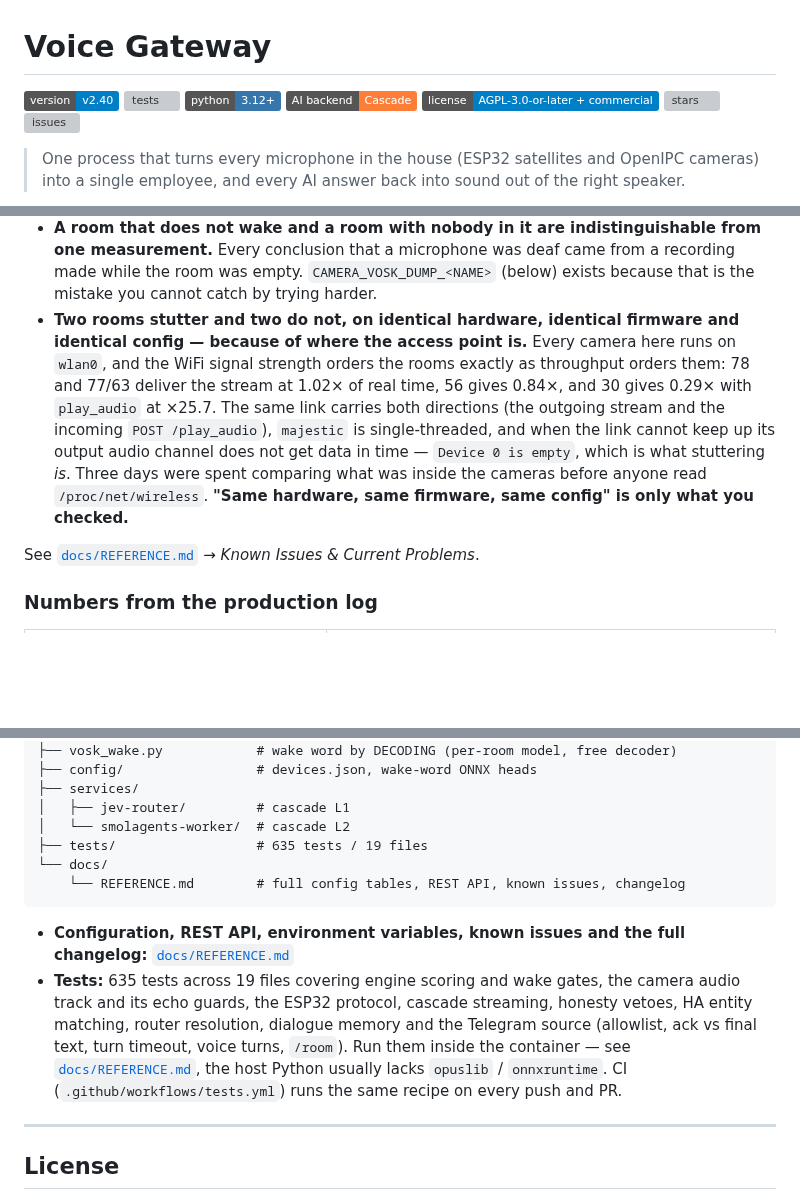
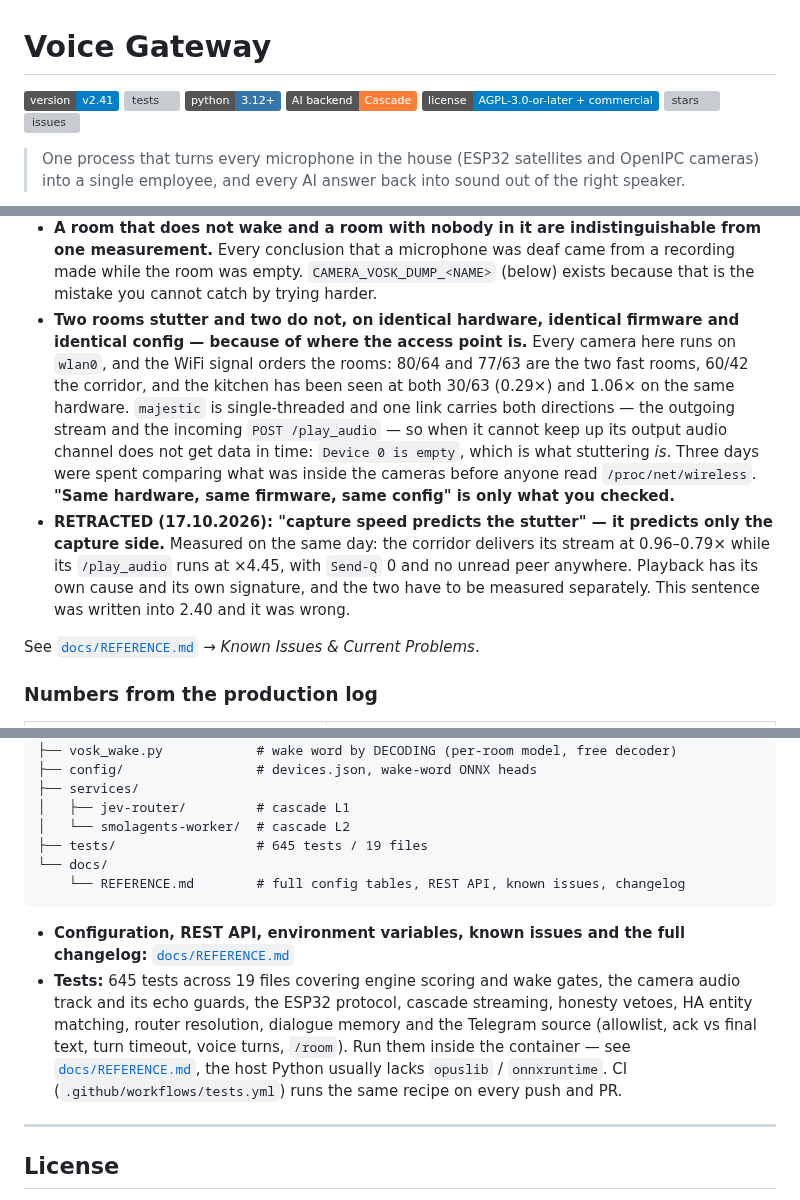
Before and after one commit to zavaruev/voice_gateway, a Markdown page: README.md, 3 parts joined by grey strips. Drawn GitHub-style; badges without logos; blank space fills up the shorter version; grey boxes are pictures that could not be loaded.

````diff
--- a/README.md
+++ b/README.md
@@ -1,6 +1,6 @@
 # Voice Gateway
 
-![version](https://img.shields.io/badge/version-v2.40-blue)
+![version](https://img.shields.io/badge/version-v2.41-blue)
 [![tests](https://github.com/zavaruev/voice_gateway/actions/workflows/tests.yml/badge.svg)](https://github.com/zavaruev/voice_gateway/actions/workflows/tests.yml)
 ![python](https://img.shields.io/badge/python-3.12%2B-3776AB?logo=python&logoColor=white)
 ![backend](https://img.shields.io/badge/AI%20backend-Cascade-orange)
@@ -34,7 +34,8 @@ Two lessons from bringing the rooms up are worth stating here, because both cost
 
 - **`audio.volume` must be *applied*, not just written.** The OpenIPC web UI writes the value to `/etc/majestic.yaml` and keeps the old one in memory until you press apply. A camera left on `volume: 30` read `rms 4` (−77.8 dB) with `volume: 100` already sitting in the config file, and looked indistinguishable from dead hardware — a 700× gap from a healthy room that announced itself nowhere in the log. Re-reading the file is not evidence that a setting is in force.
 - **A room that does not wake and a room with nobody in it are indistinguishable from one measurement.** Every conclusion that a microphone was deaf came from a recording made while the room was empty. `CAMERA_VOSK_DUMP_<NAME>` (below) exists because that is the mistake you cannot catch by trying harder.
-- **Two rooms stutter and two do not, on identical hardware, identical firmware and identical config — because of where the access point is.** Every camera here runs on `wlan0`, and the WiFi signal strength orders the rooms exactly as throughput orders them: 78 and 77/63 deliver the stream at 1.02× of real time, 56 gives 0.84×, and 30 gives 0.29× with `play_audio` at ×25.7. The same link carries both directions (the outgoing stream and the incoming `POST /play_audio`), `majestic` is single-threaded, and when the link cannot keep up its output audio channel does not get data in time — `Device 0 is empty`, which is what stuttering *is*. Three days were spent comparing what was inside the cameras before anyone read `/proc/net/wireless`. **"Same hardware, same firmware, same config" is only what you checked.**
+- **Two rooms stutter and two do not, on identical hardware, identical firmware and identical config — because of where the access point is.** Every camera here runs on `wlan0`, and the WiFi signal orders the rooms: 80/64 and 77/63 are the two fast rooms, 60/42 the corridor, and the kitchen has been seen at both 30/63 (0.29×) and 1.06× on the same hardware. `majestic` is single-threaded and one link carries both directions — the outgoing stream and the incoming `POST /play_audio` — so when it cannot keep up its output audio channel does not get data in time: `Device 0 is empty`, which is what stuttering *is*. Three days were spent comparing what was inside the cameras before anyone read `/proc/net/wireless`. **"Same hardware, same firmware, same config" is only what you checked.**
+- **RETRACTED (17.10.2026): "capture speed predicts the stutter" — it predicts only the capture side.** Measured on the same day: the corridor delivers its stream at 0.96–0.79× while its `/play_audio` runs at ×4.45, with `Send-Q` 0 and no unread peer anywhere. Playback has its own cause and its own signature, and the two have to be measured separately. This sentence was written into 2.40 and it was wrong.
 
 See [`docs/REFERENCE.md`](docs/REFERENCE.md) → *Known Issues & Current Problems*.
 
@@ -318,13 +331,13 @@ voice_gateway/
 ├── services/
 │   ├── jev-router/         # cascade L1
 │   └── smolagents-worker/  # cascade L2
-├── tests/                  # 635 tests / 19 files
+├── tests/                  # 645 tests / 19 files
 └── docs/
     └── REFERENCE.md        # full config tables, REST API, known issues, changelog
 ```
 
 - **Configuration, REST API, environment variables, known issues and the full changelog:** [`docs/REFERENCE.md`](docs/REFERENCE.md)
-- **Tests:** 635 tests across 19 files covering engine scoring and wake gates, the camera audio track and its echo guards, the ESP32 protocol, cascade streaming, honesty vetoes, HA entity matching, router resolution, dialogue memory and the Telegram source (allowlist, ack vs final text, turn timeout, voice turns, `/room`). Run them inside the container — see [`docs/REFERENCE.md`](docs/REFERENCE.md#tests), the host Python usually lacks `opuslib` / `onnxruntime`. CI (`.github/workflows/tests.yml`) runs the same recipe on every push and PR.
+- **Tests:** 645 tests across 19 files covering engine scoring and wake gates, the camera audio track and its echo guards, the ESP32 protocol, cascade streaming, honesty vetoes, HA entity matching, router resolution, dialogue memory and the Telegram source (allowlist, ack vs final text, turn timeout, voice turns, `/room`). Run them inside the container — see [`docs/REFERENCE.md`](docs/REFERENCE.md#tests), the host Python usually lacks `opuslib` / `onnxruntime`. CI (`.github/workflows/tests.yml`) runs the same recipe on every push and PR.
 
 ---
 
````
Also changed, not shown: other parts of README.md (+22 -10 lines), docs/REFERENCE.md (+11 -0 lines).
